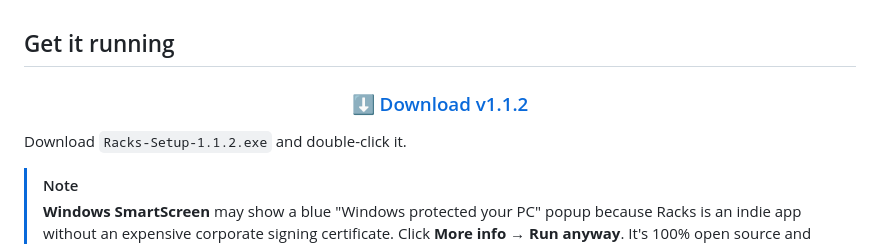
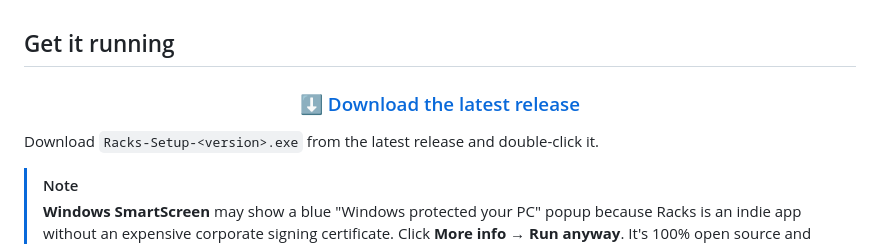
Before and after one commit to duartelcunha/Racks, a Markdown page: README.md, the part around the change. Rendered like a GitHub page.

Commit message:
docs: stop hardcoding the release version in the README download section

```diff
--- a/README.md
+++ b/README.md
@@ -91,11 +91,11 @@ The settings panel snaps right next to the rack you're tweaking and updates **li
 
 <div align="center">
 
-### [⬇️ Download v1.1.2](https://github.com/duartelcunha/Racks/releases/latest)
+### [⬇️ Download the latest release](https://github.com/duartelcunha/Racks/releases/latest)
 
 </div>
 
-Download `Racks-Setup-1.1.2.exe` and double-click it.
+Download `Racks-Setup-<version>.exe` from the latest release and double-click it.
 
 > [!NOTE]
 > **Windows SmartScreen** may show a blue "Windows protected your PC" popup because Racks is an indie app without an expensive corporate signing certificate. Click **More info** → **Run anyway**. It's 100% open source and safe.
```
